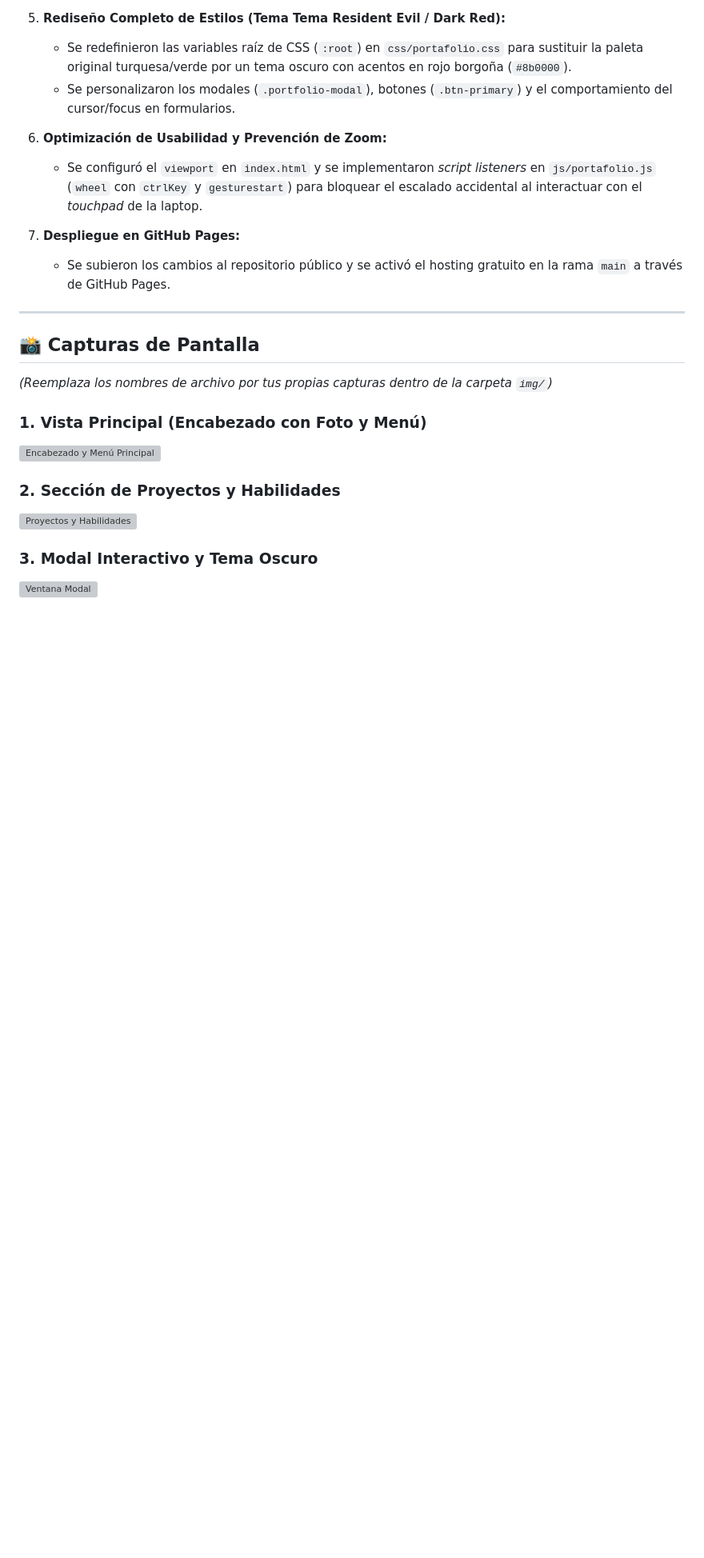
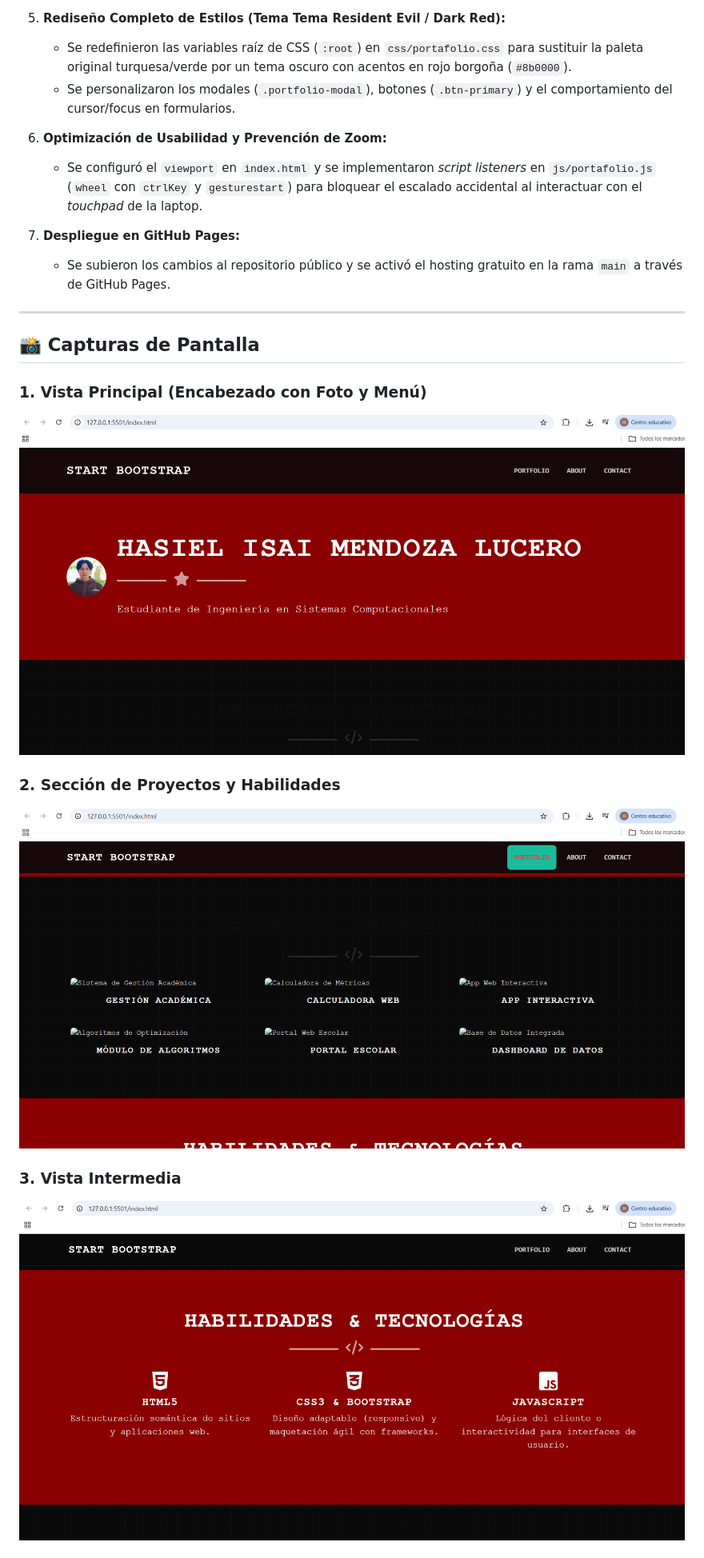
Before and after one commit to Hasielisaimendozalucero/Actividad-4, a Markdown page: README.md, the part around one of its changes. Shown at 80% size. GitHub-like rendering; blank space fills up the shorter version; grey boxes are pictures that could not be loaded.

```diff
--- a/README.md
+++ b/README.md
@@ -83,14 +83,12 @@ El presente proyecto consiste en el diseño, personalización e implementación
 
 ## 📸 Capturas de Pantalla
 
-*(Reemplaza los nombres de archivo por tus propias capturas dentro de la carpeta `img/`)*
-
 ### 1. Vista Principal (Encabezado con Foto y Menú)
-![Encabezado y Menú Principal](img/captura-header.png)
+![Vista Principal](img/vistauno.png)
 
 ### 2. Sección de Proyectos y Habilidades
-![Proyectos y Habilidades](img/captura-proyectos.png)
+![Sección de Proyectos](img/abajo.png)
 
-### 3. Modal Interactivo y Tema Oscuro
-![Ventana Modal](img/captura-modal.png)
+### 3. Vista Intermedia
+![Detalles del Sitio](img/masabajito.png)
 
```
Also changed, not shown: other parts of README.md (+4 -2 lines).
